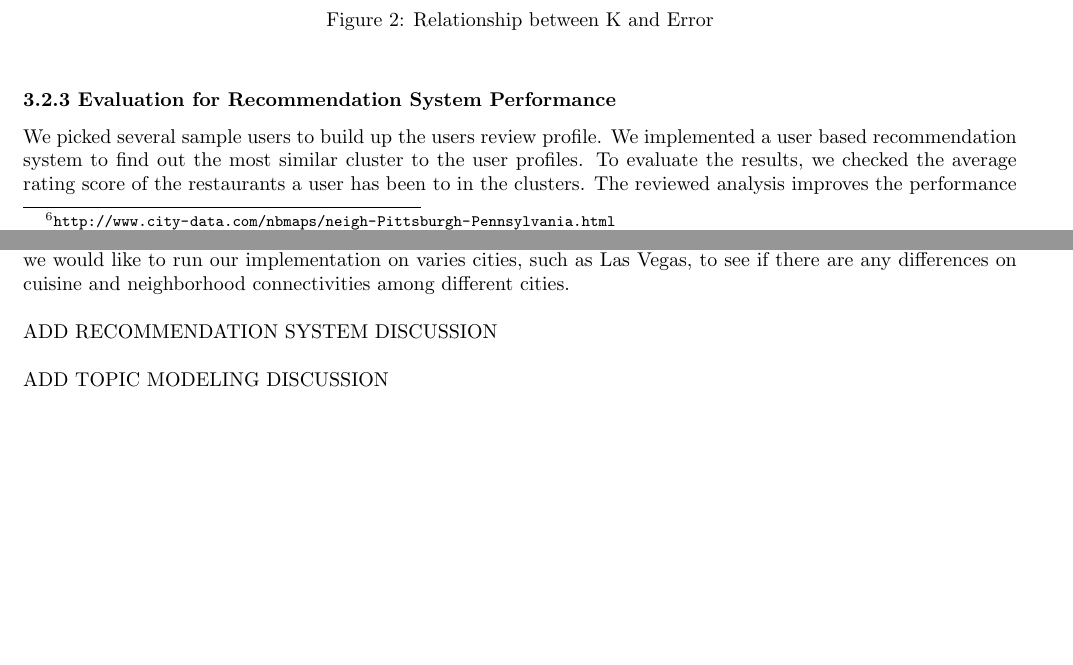
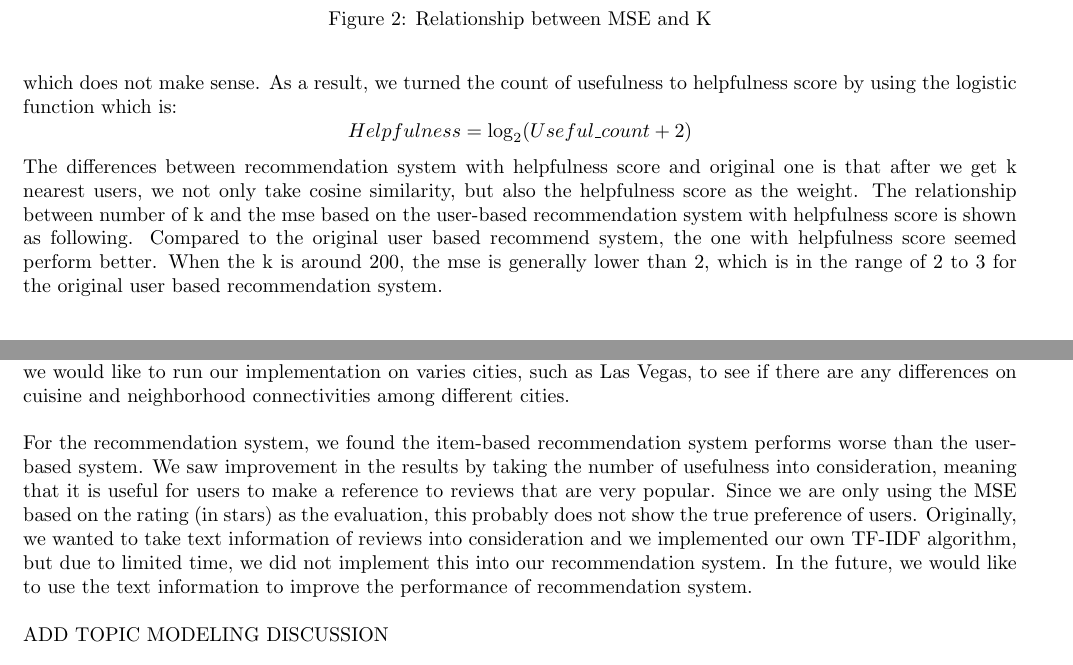
Before and after one commit to emily-jean/yelp-data-mining, a LaTeX document (report/report.tex): two parts of pages 6 and 9 of 10 before the commit and two parts of pages 7 and 10 of 12 after it, joined at a grey line, cut so that both start at the same text, the shorter picture padded with empty space. The pictures show the PDF file report/report.pdf that the author committed with the source.

Commit message:
add recommendation and update report with RS analysis and discussion

```diff
--- a/report/report.tex
+++ b/report/report.tex
@@ -165,0 +173 @@ To find out if there are areas in the city that have a particular attribute, we
+ $$Sim\_U=\frac{U*U^T}{\sqrt{dia(U\times U^T)}}$$
@@ -166,2 +177,18 @@ To find out if there are areas in the city that have a particular attribute, we
+\begin{figure}[h]
+\centering
+\subfigure[User-based]
+{
+\includegraphics[width=0.45\linewidth]{mse_k_user_based}
+}
+\subfigure[Item-based]
+{
+\includegraphics[width=0.45\linewidth]{mse_k_item_based}
+}
+\caption{Relationship between MSE and K}
+\end{figure}
 
 
+\subsubsection*{3.2.2 Helpfulness Score}
+Besides the basic element-based recommendation system. We also tried to use the "helpfulness" score to improve the performance of the recommendation system. Helpfulness here stands for how useful a certain review is for other users. Usually, besides for text, stars, we also ask user to give the information if the review is useful for them and collect the number of users who think a certain review is useful.The more the users who think a certain review is useful, the more informative the review is. Based on this intuition, we add the helpfulness score into our user-based recommendation system (because of the better performance compared to the item-based).First we extract the number of "useful" from the dataset along with each review and build up the score matrix along with the information of user id and business id.From the data exploration, we found most of the reviews have zero usefulness. If we direct use the count of usefulness as the weight, we will lose most of the rating information, which does not make sense. As a result, we turned the count of usefulness to helpfulness score by using the logistic function which is:
+$$Helpfulness=\log_2(Useful\_count+2)$$
+The differences between recommendation system with helpfulness score and original one is  that after we get k nearest users, we not only take cosine similarity, but also the helpfulness score as the weight. The relationship between number of k and the mse based on the user-based recommendation system with helpfulness score is shown as following. Compared to the original user based recommend system, the one with helpfulness score seemed perform better. When the k is around 200, the mse is generally lower than 2, which is in the range of 2 to 3 for the original user based recommendation system.
@@ -177,13 +195,13 @@ All the restaurants and reviews of restaurants in Pittsburgh were extracted from
 \begin{figure}[h]
-\centering
-{
-\includegraphics[width=0.4\linewidth]{KvsError}
-}
-\caption{Relationship between K and Error}
+	\centering
+	\subfigure
+	{
+		\includegraphics[width=0.5\linewidth]{mse_k_user_based_scored}
+	}
+	\caption{Relationship between MSE and K for scored recommendation system}
 \end{figure}
 
-\subsubsection*{3.2.3 Evaluation for Recommendation System Performance}
-We picked several sample users to build up the users’ review profile. We implemented a user based recommendation system to find out the most similar cluster to the user profiles. To evaluate the results, we checked the average rating score of the restaurants a user has been to in the clusters. The reviewed analysis improves the performance of recommendation system if the score is above the average score of all restaurants in the cluster and all restaurants the user has been.
+Based on the performance of user-based, item-based and the user-based with helpfulness score recommendation system. We choose the final one to build up our demo recommendation system. Given a user id, the system will return 5 most possibly favorable restaurants for the specific user. For example, we took the 199th user as a sample. And the top 5 recommended restaurants are \emph{Burgatory}, \emph{Maiku Sushi}, \emph{Chaya Japanese Cuisine Point}, \emph{The green mango} and \emph{Meat \& Potatoes}.
 
 \subsection*{3.3 Topic Modeling}
 
@@ -313,7 +331,7 @@ outcomes.\\
 Although it seems that there is no strong relationship between type of cuisines and geographical neighborhood in Pittsburgh, there seems to be a more accurate clustering of areas based upon their attributes, such as upscale, divey, or casual. Our goal of auto-discovering neighborhoods did not come about in our results. In the future, we would like to run our implementation on varies cities, such as Las Vegas, to see if there are any differences on
 cuisine and neighborhood connectivities among different cities.\\
 
-ADD RECOMMENDATION SYSTEM DISCUSSION\\
+For the recommendation system, we found the item-based recommendation system performs worse than the user-based system. We saw improvement in the results by taking the number of usefulness into consideration, meaning that it is useful for users to make a reference to reviews that are very popular. Since we are only using the MSE based on the rating (in stars) as the evaluation, this probably does not show the true preference of users. Originally, we wanted to take text information of reviews into consideration and we implemented our own TF-IDF algorithm, but due to limited time, we did not implement this into our recommendation system. In the future, we would like to use the text information to improve the performance of recommendation system.\\
 
 ADD TOPIC MODELING DISCUSSION
 
```
Also changed, not shown: report/images/mse_k_item_based.pdf (added), report/images/mse_k_user_based.pdf (added), report/images/mse_k_user_based_scored.pdf (added), report/report.pdf, report/report.tex (27 more changed lines), 5 other files.
